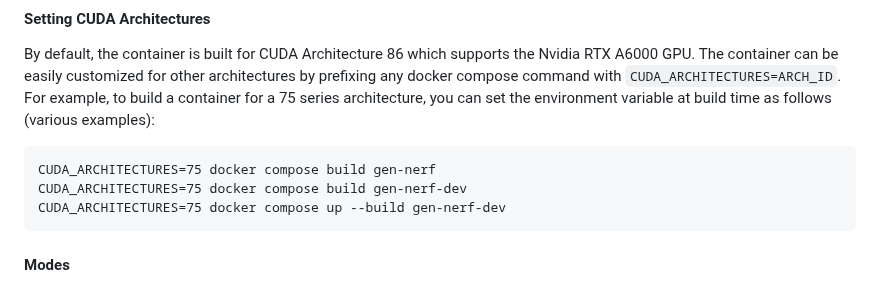
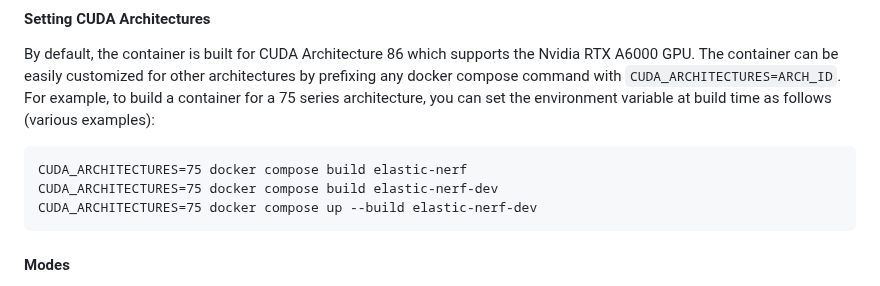
Before and after one commit to saeejithnair/elastic-nerf, a Markdown page: README.md, the part around the change. Drawn GitHub-style.

````diff
--- a/README.md
+++ b/README.md
@@ -35,9 +35,9 @@ Elastic-NeRF can be run either in a docker container or in a conda environment.
 By default, the container is built for CUDA Architecture 86 which supports the Nvidia RTX A6000 GPU. The container can be easily customized for other architectures by prefixing any docker compose command with `CUDA_ARCHITECTURES=ARCH_ID`. For example, to build a container for a 75 series architecture, you can set the environment variable at build time as follows (various examples):
 
 ```
-CUDA_ARCHITECTURES=75 docker compose build gen-nerf
-CUDA_ARCHITECTURES=75 docker compose build gen-nerf-dev
-CUDA_ARCHITECTURES=75 docker compose up --build gen-nerf-dev
+CUDA_ARCHITECTURES=75 docker compose build elastic-nerf
+CUDA_ARCHITECTURES=75 docker compose build elastic-nerf-dev
+CUDA_ARCHITECTURES=75 docker compose up --build elastic-nerf-dev
 ```
 
 #### Modes
````
